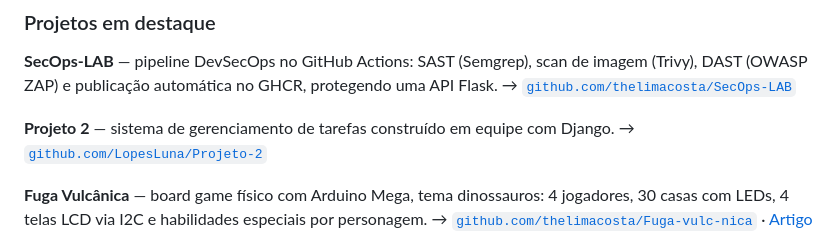
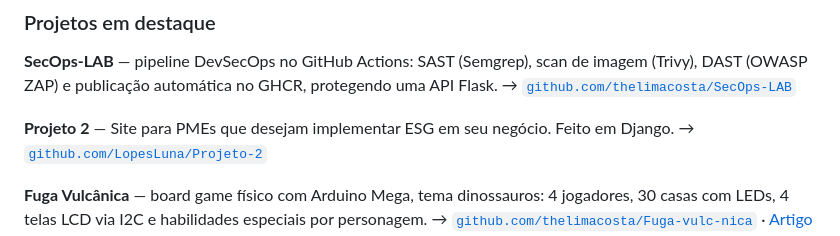
Before and after one commit to thelimacosta/thelimacosta, a Markdown page: README.md, the part around the change. GitHub-like rendering.

Commit message:
Revise Projeto 2 description in README.md
Updated project description for Projeto 2 to reflect new focus on ESG implementation.

```diff
--- a/README.md
+++ b/README.md
@@ -91,7 +91,7 @@ Projects: 5
 **SecOps-LAB** — pipeline DevSecOps no GitHub Actions: SAST (Semgrep), scan de imagem (Trivy), DAST (OWASP ZAP) e publicação automática no GHCR, protegendo uma API Flask.
 → [`github.com/thelimacosta/SecOps-LAB`](https://github.com/thelimacosta/SecOps-LAB)
 
-**Projeto 2** — sistema de gerenciamento de tarefas construído em equipe com Django.
+**Projeto 2** — Site para PMEs que desejam implementar ESG em seu negócio. Feito em Django.
 → [`github.com/LopesLuna/Projeto-2`](https://github.com/LopesLuna/Projeto-2)
 
 **Fuga Vulcânica** — board game físico com Arduino Mega, tema dinossauros: 4 jogadores, 30 casas com LEDs, 4 telas LCD via I2C e habilidades especiais por personagem.
```
